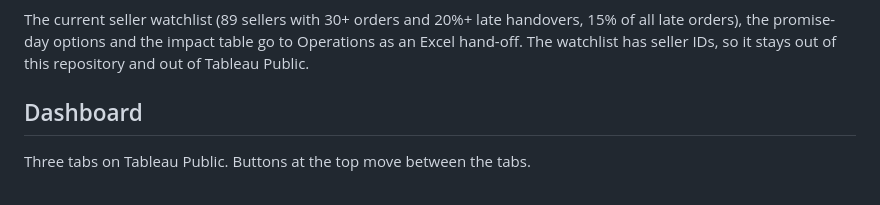
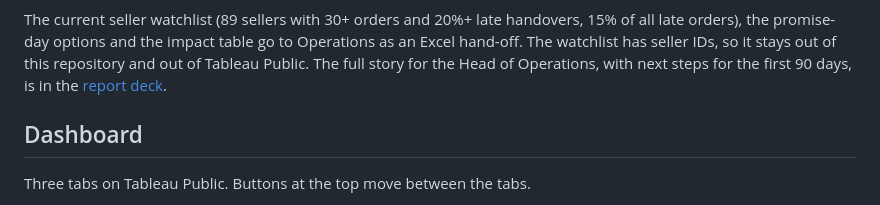
Before and after one commit to vishalp-1726/olist-delivery-analytics, a Markdown page: README.md, the part around one of its changes. Drawn GitHub-style.

```diff
--- a/README.md
+++ b/README.md
@@ -109,7 +110,8 @@ four states from 13.82% to 11.16%, +5 days to 9.74%.
 
 The current seller watchlist (89 sellers with 30+ orders and 20%+ late handovers, 15% of all late orders), the
 promise-day options and the impact table go to Operations as an Excel hand-off. The watchlist has seller IDs,
-so it stays out of this repository and out of Tableau Public.
+so it stays out of this repository and out of Tableau Public. The full story for the Head of Operations, with
+next steps for the first 90 days, is in the [report deck](reports/deck.pdf).
 
 ## Dashboard
 
```
Also changed, not shown: other parts of README.md (+4 -1 lines), dashboards/tab1_overview.png, dashboards/tab2_causes.png, dashboards/tab3_actions.png, 1 other file.
